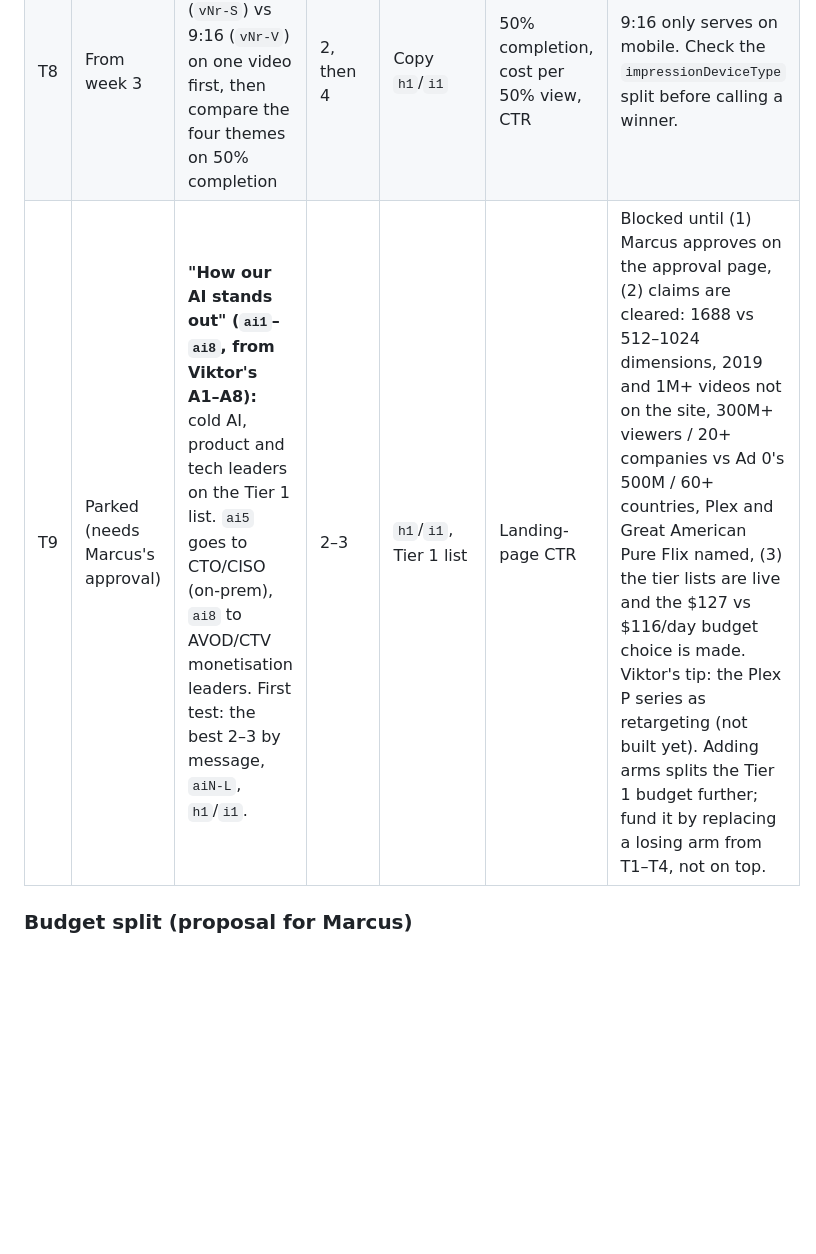
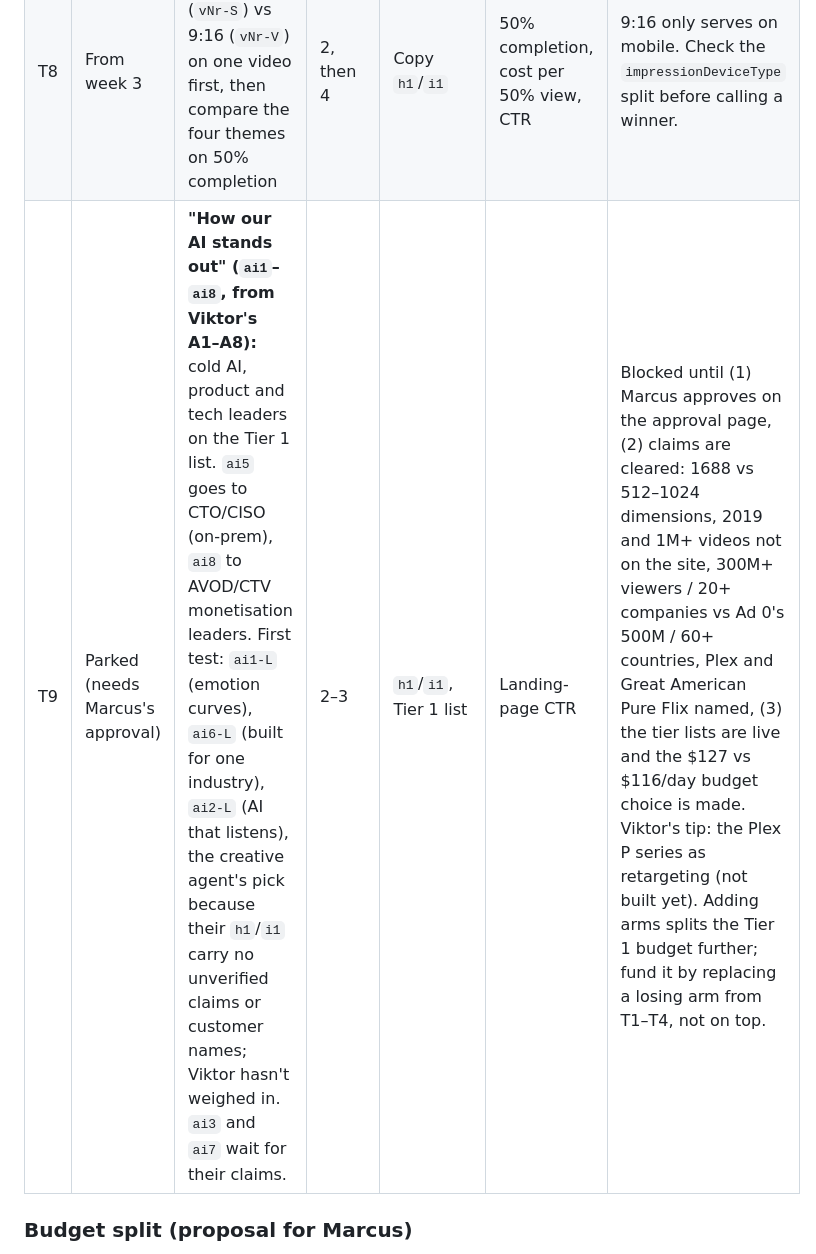
Before and after one commit to marcussvenssonexternal-cell/marcus, a Markdown page: linkedin-ads-research/optimization/plan.md, the part around the change. Drawn GitHub-style; blank space fills up the shorter version.

Commit message:
Plan T9: first arms ai1, ai6, ai2 (creative agent's pick)
Co-Authored-By: Claude Opus 5.5 <noreply@anthropic.com>
Claude-Session: https://claude.ai/code/session_01V9gwdqJSbDxs4Z7JKFuXKZ

```diff
--- a/linkedin-ads-research/optimization/plan.md
+++ b/linkedin-ads-research/optimization/plan.md
@@ -103,7 +103,7 @@ spread between the cold image ads, 0.30%–0.46%, was mostly not significant.
 | T6 | Weeks 7–9 | **Intros** `i1` vs `i2` vs `i3` with the winning headline | 3 | Winning asset and headline | CTR, dwell time | |
 | T7 | From week 3, once pools ≥ 300 members | **Follow-ups:** each one goes to its own pool from `targeting` in `copy.json`. Inside each, test 1:1 vs 1200×627 or carousel vs single image (one test per ad). | 2 | `h1`/`i1` | CTR, then bookings | Follow-up audiences are small. Read them together by angle (editorial `m*`, creative `c*`, ops `o1`) as well as by ad. |
 | T8 | From week 3 | **Video series:** 1:1 (`vNr-S`) vs 9:16 (`vNr-V`) on one video first, then compare the four themes on 50% completion | 2, then 4 | Copy `h1`/`i1` | 50% completion, cost per 50% view, CTR | 9:16 only serves on mobile. Check the `impressionDeviceType` split before calling a winner. |
-| T9 | Parked (needs Marcus's approval) | **"How our AI stands out" (`ai1`–`ai8`, from Viktor's A1–A8):** cold AI, product and tech leaders on the Tier 1 list. `ai5` goes to CTO/CISO (on-prem), `ai8` to AVOD/CTV monetisation leaders. First test: the best 2–3 by message, `aiN-L`, `h1`/`i1`. | 2–3 | `h1`/`i1`, Tier 1 list | Landing-page CTR | Blocked until (1) Marcus approves on the approval page, (2) claims are cleared: 1688 vs 512–1024 dimensions, 2019 and 1M+ videos not on the site, 300M+ viewers / 20+ companies vs Ad 0's 500M / 60+ countries, Plex and Great American Pure Flix named, (3) the tier lists are live and the $127 vs $116/day budget choice is made. Viktor's tip: the Plex P series as retargeting (not built yet). Adding arms splits the Tier 1 budget further; fund it by replacing a losing arm from T1–T4, not on top. |
+| T9 | Parked (needs Marcus's approval) | **"How our AI stands out" (`ai1`–`ai8`, from Viktor's A1–A8):** cold AI, product and tech leaders on the Tier 1 list. `ai5` goes to CTO/CISO (on-prem), `ai8` to AVOD/CTV monetisation leaders. First test: `ai1-L` (emotion curves), `ai6-L` (built for one industry), `ai2-L` (AI that listens), the creative agent's pick because their `h1`/`i1` carry no unverified claims or customer names; Viktor hasn't weighed in. `ai3` and `ai7` wait for their claims. | 2–3 | `h1`/`i1`, Tier 1 list | Landing-page CTR | Blocked until (1) Marcus approves on the approval page, (2) claims are cleared: 1688 vs 512–1024 dimensions, 2019 and 1M+ videos not on the site, 300M+ viewers / 20+ companies vs Ad 0's 500M / 60+ countries, Plex and Great American Pure Flix named, (3) the tier lists are live and the $127 vs $116/day budget choice is made. Viktor's tip: the Plex P series as retargeting (not built yet). Adding arms splits the Tier 1 budget further; fund it by replacing a losing arm from T1–T4, not on top. |
 
 ### Budget split (proposal for Marcus)
 
```
